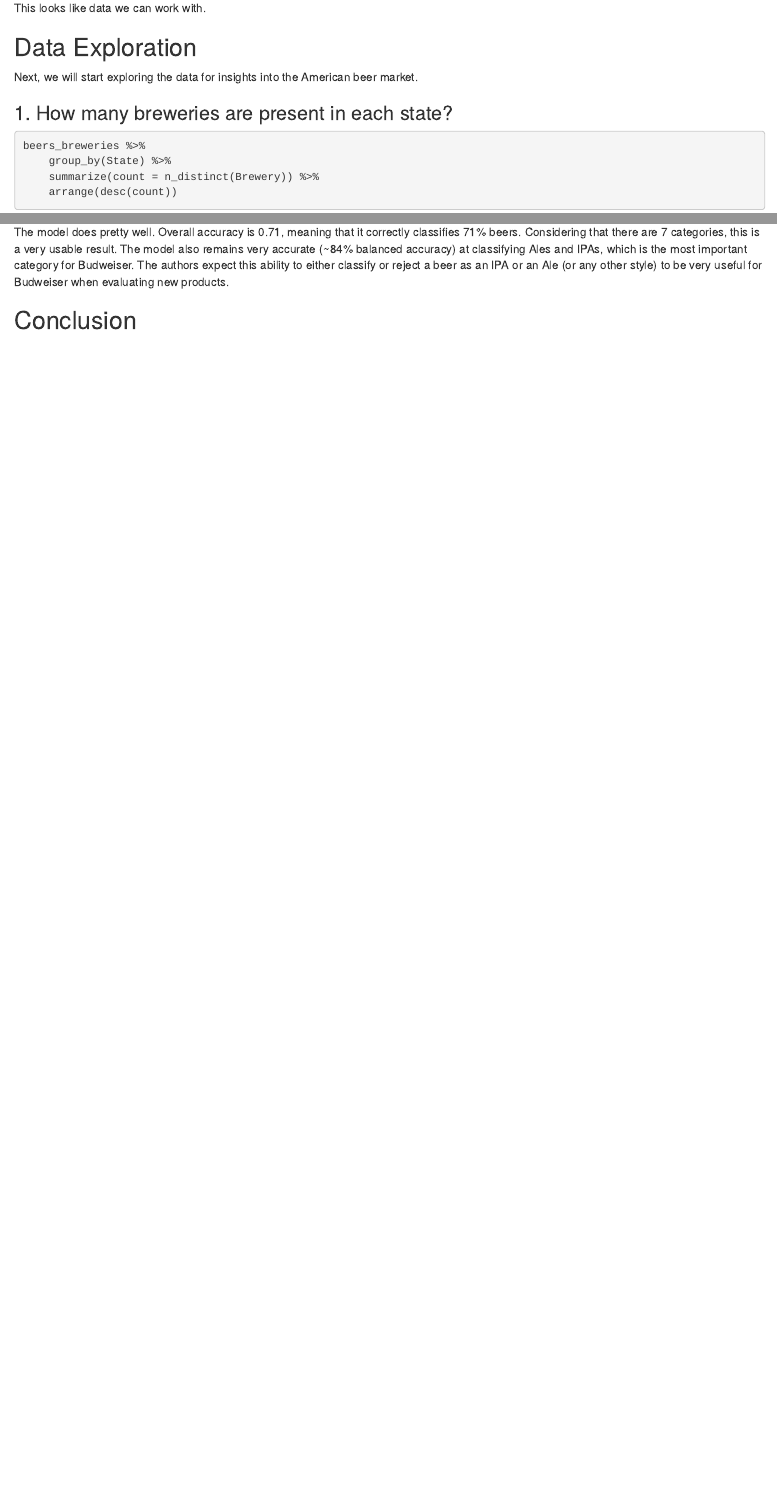
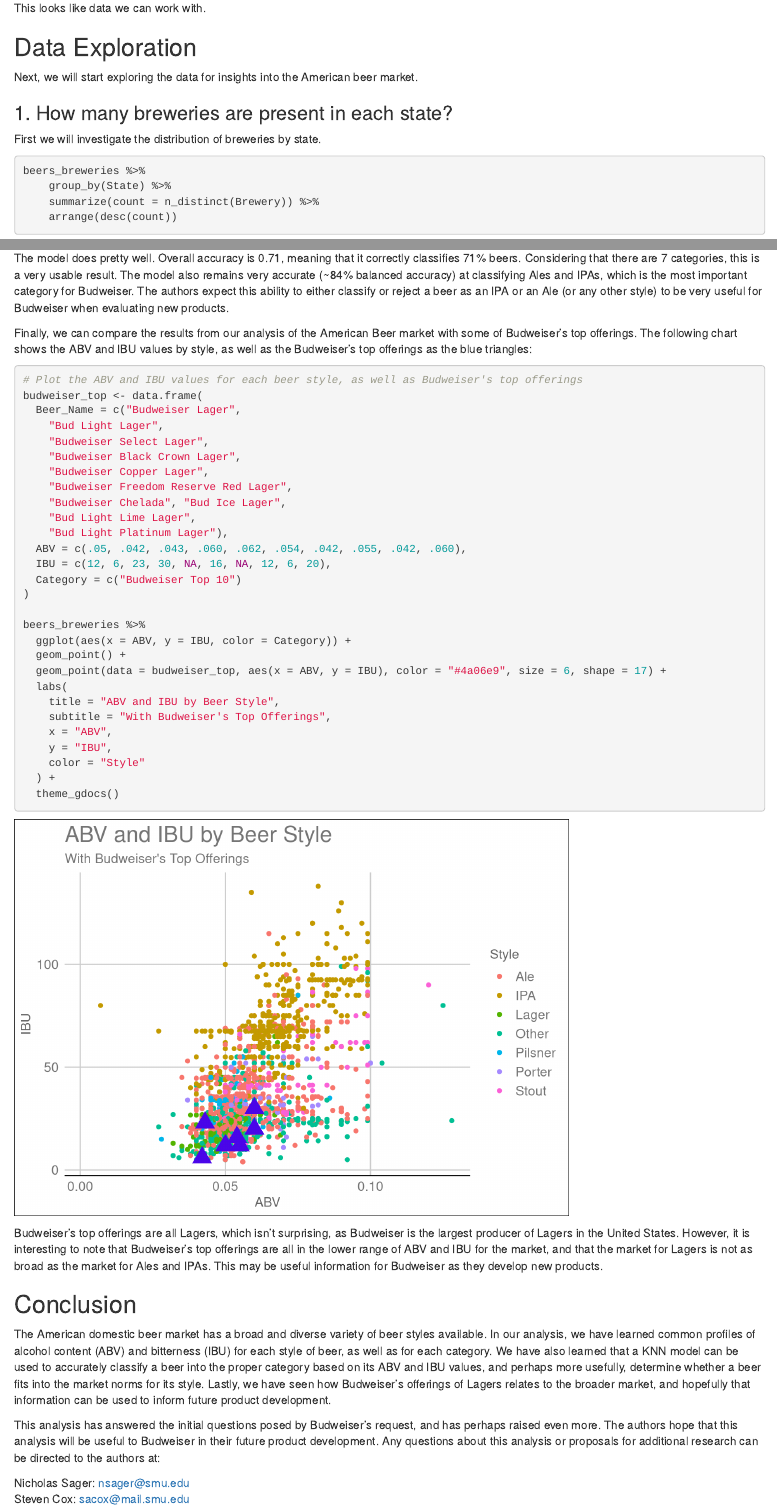
Before and after one commit to NickSager/MSDS_6306_Project1, an R Markdown document (Case Study 1 Group 4.Rmd): the page in a window 1100 px wide, from 1430 px down, and a second part further down, joined at a grey line. Rendered offline with R 4.5, knitr and Pandoc, with nearby package versions; some code elsewhere in the file could not run offline.

Commit message:
Finished Rmd

````diff
--- a/Case Study 1 Group 4.Rmd
+++ b/Case Study 1 Group 4.Rmd
@@ -50,6 +50,8 @@
 Next, we will start exploring the data for insights into the American beer market.
 
 ### 1. How many breweries are present in each state?
+
+First we will investigate the distribution of breweries by state.
 ```{r}
 beers_breweries %>%
     group_by(State) %>%
@@ -549,4 +556,45 @@
 
 The model does pretty well. Overall accuracy is 0.71, meaning that it correctly classifies 71% beers. Considering that there are 7 categories, this is a very usable result. The model also remains very accurate (~84% balanced accuracy) at classifying Ales and IPAs, which is the most important category for Budweiser. The authors expect this ability to either classify or reject a beer as an IPA or an Ale (or any other style) to be very useful for Budweiser when evaluating new products.
 
+Finally, we can compare the results from our analysis of the American Beer market with some of Budweiser's top offerings. The following chart shows the ABV and IBU values by style, as well as the Budweiser's top offerings as the blue triangles:
+```{r}
+# Plot the ABV and IBU values for each beer style, as well as Budweiser's top offerings
+budweiser_top <- data.frame(
+  Beer_Name = c("Budweiser Lager",
+    "Bud Light Lager",
+    "Budweiser Select Lager",
+    "Budweiser Black Crown Lager",
+    "Budweiser Copper Lager",
+    "Budweiser Freedom Reserve Red Lager",
+    "Budweiser Chelada", "Bud Ice Lager",
+    "Bud Light Lime Lager",
+    "Bud Light Platinum Lager"),
+  ABV = c(.05, .042, .043, .060, .062, .054, .042, .055, .042, .060),
+  IBU = c(12, 6, 23, 30, NA, 16, NA, 12, 6, 20),
+  Category = c("Budweiser Top 10")
+)
+
+beers_breweries %>%
+  ggplot(aes(x = ABV, y = IBU, color = Category)) +
+  geom_point() +
+  geom_point(data = budweiser_top, aes(x = ABV, y = IBU), color = "#4a06e9", size = 6, shape = 17) +
+  labs(
+    title = "ABV and IBU by Beer Style",
+    subtitle = "With Budweiser's Top Offerings",
+    x = "ABV",
+    y = "IBU",
+    color = "Style"
+  ) +
+  theme_gdocs()
+```
+
+Budweiser's top offerings are all Lagers, which isn't surprising, as Budweiser is the largest producer of Lagers in the United States. However, it is interesting to note that Budweiser's top offerings are all in the lower range of ABV and IBU for the market, and that the market for Lagers is not as broad as the market for Ales and IPAs. This may be useful information for Budweiser as they develop new products.
+
 ## Conclusion
+
+The American domestic beer market has a broad and diverse variety of beer styles available. In our analysis, we have learned common profiles of alcohol content (ABV) and bitterness (IBU) for each style of beer, as well as for each category. We have also learned that a KNN model can be used to accurately classify a beer into the proper category based on its ABV and IBU values, and perhaps more usefully, determine whether a beer fits into the market norms for its style. Lastly, we have seen how Budweiser's offerings of Lagers relates to the broader market, and hopefully that information can be used to inform future product development.
+
+This analysis has answered the initial questions posed by Budweiser's request, and has perhaps raised even more. The authors hope that this analysis will be useful to Budweiser in their future product development. Any questions about this analysis or proposals for additional research can be directed to the authors at:
+
+Nicholas Sager: nsager@smu.edu
+Steven Cox: sacox@mail.smu.edu
````
Also changed, not shown: Case-Study-1-Group-4.html, Case Study 1 Group 4.Rmd (23 more changed lines).
